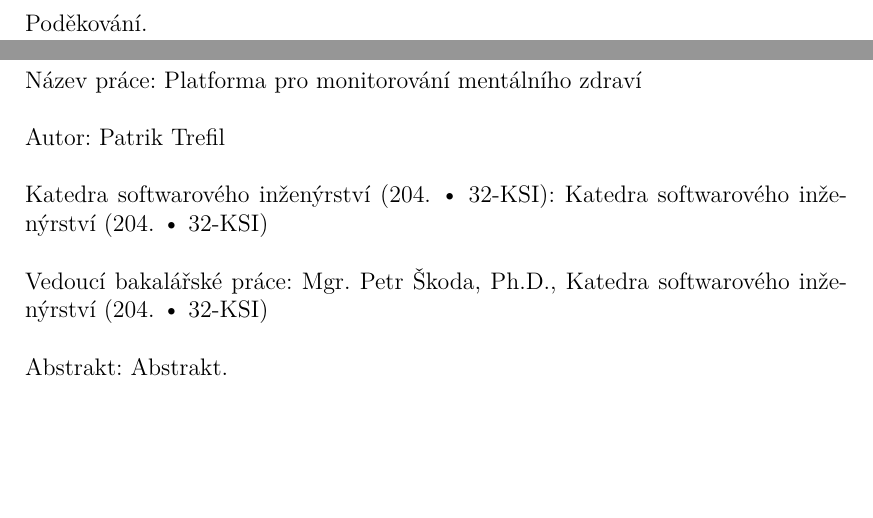
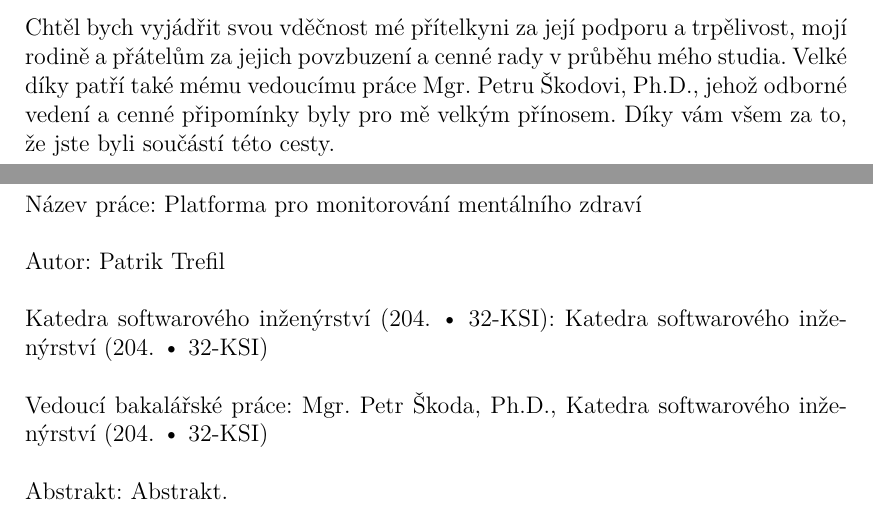
Before and after one commit to PatrikTrefil/bakalarska-prace, a LaTeX thesis (src/prace.tex): two parts of pages 3 and 4 of 34, joined at a grey line, cut at the place of the change, the shorter picture padded with empty space. Compiled offline with pdfLaTeX.

Commit message:
thank you note

```diff
--- a/src/prace.tex
+++ b/src/prace.tex
@@ -101,9 +101,10 @@
 
 % Nepovinné poděkování (vedoucímu práce, konzultantovi, tomu, kdo
 % zapůjčil software, literaturu apod.)
-% TODO: doplnit poděkování
 \def\Podekovani{%
-Poděkování.
+    Chtěl bych vyjádřit svou vděčnost mé přítelkyni za její podporu a trpělivost, mojí rodině a přátelům za jejich povzbuzení a cenné rady v průběhu mého studia.
+    Velké díky patří také mému vedoucímu práce Mgr.\ Petru Škodovi,\ Ph.D., jehož odborné vedení a cenné připomínky byly pro mě velkým přínosem.
+    Díky vám všem za to, že jste byli součástí této cesty.
 }
 
 % Abstrakt (doporučený rozsah cca 80-200 slov; nejedná se o zadání práce)
```
